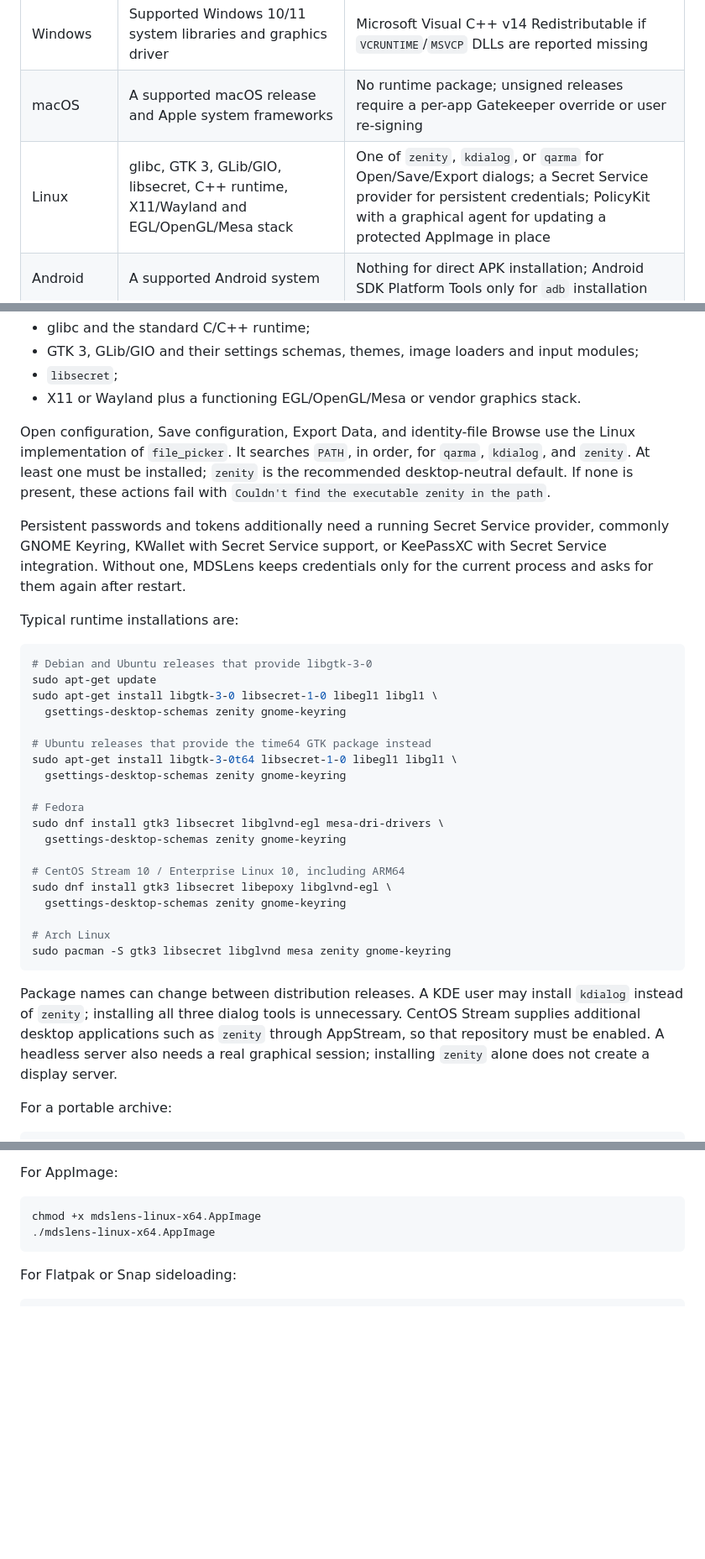
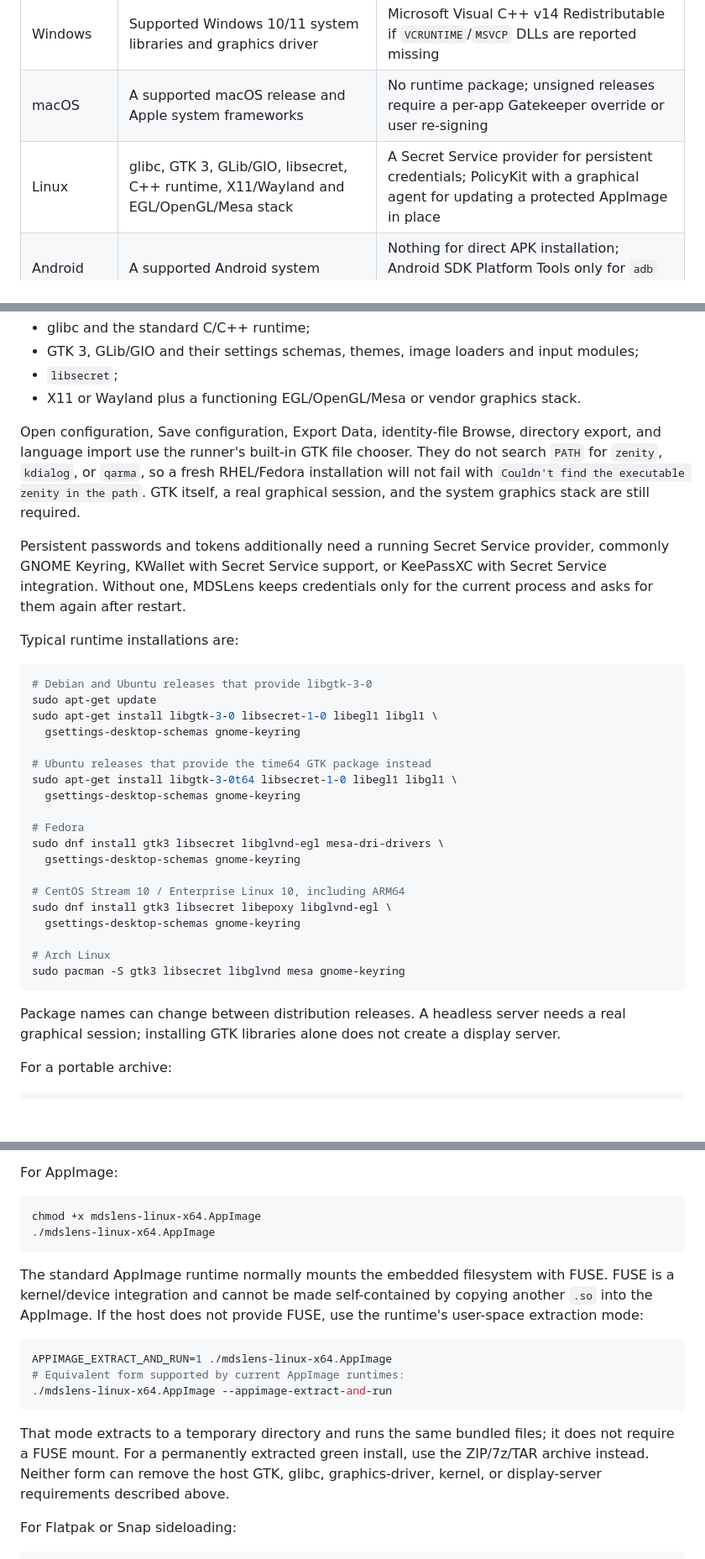
Before and after one commit to Wu-Kuan-Yee/MDSLens, a Markdown page: docs/INSTALLING.md, 3 parts joined by grey strips. Shown at 84% size. Drawn GitHub-style; blank space fills up the shorter version.

Commit message:
Document Linux runtime boundaries and dialogs

````diff
--- a/docs/INSTALLING.md
+++ b/docs/INSTALLING.md
@@ -181,7 +181,7 @@ The remaining system or optional installation dependencies are:
 |---|---|---|
 | Windows | Supported Windows 10/11 system libraries and graphics driver | Microsoft Visual C++ v14 Redistributable if `VCRUNTIME`/`MSVCP` DLLs are reported missing |
 | macOS | A supported macOS release and Apple system frameworks | No runtime package; unsigned releases require a per-app Gatekeeper override or user re-signing |
-| Linux | glibc, GTK 3, GLib/GIO, libsecret, C++ runtime, X11/Wayland and EGL/OpenGL/Mesa stack | One of `zenity`, `kdialog`, or `qarma` for Open/Save/Export dialogs; a Secret Service provider for persistent credentials; PolicyKit with a graphical agent for updating a protected AppImage in place |
+| Linux | glibc, GTK 3, GLib/GIO, libsecret, C++ runtime, X11/Wayland and EGL/OpenGL/Mesa stack | A Secret Service provider for persistent credentials; PolicyKit with a graphical agent for updating a protected AppImage in place |
 | Android | A supported Android system | Nothing for direct APK installation; Android SDK Platform Tools only for `adb` installation |
 | iOS/iPadOS | A supported iOS/iPadOS system and valid application signature | Xcode for self-signing; Apple Configurator is optional for installing an already signed IPA |
 | Web / PWA | A current browser with WebAssembly; JavaScript fallback is included | Nothing on the user's device; the deployment administrator runs the gateway |
@@ -489,11 +489,12 @@ The application itself requires:
 - `libsecret`;
 - X11 or Wayland plus a functioning EGL/OpenGL/Mesa or vendor graphics stack.
 
-Open configuration, Save configuration, Export Data, and identity-file Browse
-use the Linux implementation of `file_picker`. It searches `PATH`, in order,
-for `qarma`, `kdialog`, and `zenity`. At least one must be installed; `zenity`
-is the recommended desktop-neutral default. If none is present, these actions
-fail with `Couldn't find the executable zenity in the path`.
+Open configuration, Save configuration, Export Data, identity-file Browse,
+directory export, and language import use the runner's built-in GTK file
+chooser. They do not search `PATH` for `zenity`, `kdialog`, or `qarma`, so a
+fresh RHEL/Fedora installation will not fail with
+`Couldn't find the executable zenity in the path`. GTK itself, a real graphical
+session, and the system graphics stack are still required.
 
 Persistent passwords and tokens additionally need a running Secret Service
 provider, commonly GNOME Keyring, KWallet with Secret Service support, or
@@ -506,30 +507,27 @@ Typical runtime installations are:
 # Debian and Ubuntu releases that provide libgtk-3-0
 sudo apt-get update
 sudo apt-get install libgtk-3-0 libsecret-1-0 libegl1 libgl1 \
-  gsettings-desktop-schemas zenity gnome-keyring
+  gsettings-desktop-schemas gnome-keyring
 
 # Ubuntu releases that provide the time64 GTK package instead
 sudo apt-get install libgtk-3-0t64 libsecret-1-0 libegl1 libgl1 \
-  gsettings-desktop-schemas zenity gnome-keyring
+  gsettings-desktop-schemas gnome-keyring
 
 # Fedora
 sudo dnf install gtk3 libsecret libglvnd-egl mesa-dri-drivers \
-  gsettings-desktop-schemas zenity gnome-keyring
+  gsettings-desktop-schemas gnome-keyring
 
 # CentOS Stream 10 / Enterprise Linux 10, including ARM64
 sudo dnf install gtk3 libsecret libepoxy libglvnd-egl \
-  gsettings-desktop-schemas zenity gnome-keyring
+  gsettings-desktop-schemas gnome-keyring
 
 # Arch Linux
-sudo pacman -S gtk3 libsecret libglvnd mesa zenity gnome-keyring
+sudo pacman -S gtk3 libsecret libglvnd mesa gnome-keyring
 ```
 
-Package names can change between distribution releases. A KDE user may install
-`kdialog` instead of `zenity`; installing all three dialog tools is unnecessary.
-CentOS Stream supplies additional desktop applications such as `zenity`
-through AppStream, so that repository must be enabled. A headless server also
-needs a real graphical session; installing `zenity` alone does not create a
-display server.
+Package names can change between distribution releases. A headless server
+needs a real graphical session; installing GTK libraries alone does not create
+a display server.
 
 For a portable archive:
 
@@ -549,6 +547,22 @@ For AppImage:
 chmod +x mdslens-linux-x64.AppImage
 ./mdslens-linux-x64.AppImage
 ```
+
+The standard AppImage runtime normally mounts the embedded filesystem with
+FUSE. FUSE is a kernel/device integration and cannot be made self-contained by
+copying another `.so` into the AppImage. If the host does not provide FUSE,
+use the runtime's user-space extraction mode:
+
+```sh
+APPIMAGE_EXTRACT_AND_RUN=1 ./mdslens-linux-x64.AppImage
+# Equivalent form supported by current AppImage runtimes:
+./mdslens-linux-x64.AppImage --appimage-extract-and-run
+```
+
+That mode extracts to a temporary directory and runs the same bundled files;
+it does not require a FUSE mount. For a permanently extracted green install,
+use the ZIP/7z/TAR archive instead. Neither form can remove the host GTK,
+glibc, graphics-driver, kernel, or display-server requirements described above.
 
 For Flatpak or Snap sideloading:
 
````
Also changed, not shown: docs/BUILDING.md (+7 -6 lines), docs/PLATFORM_SUPPORT.md (+4 -3 lines).
